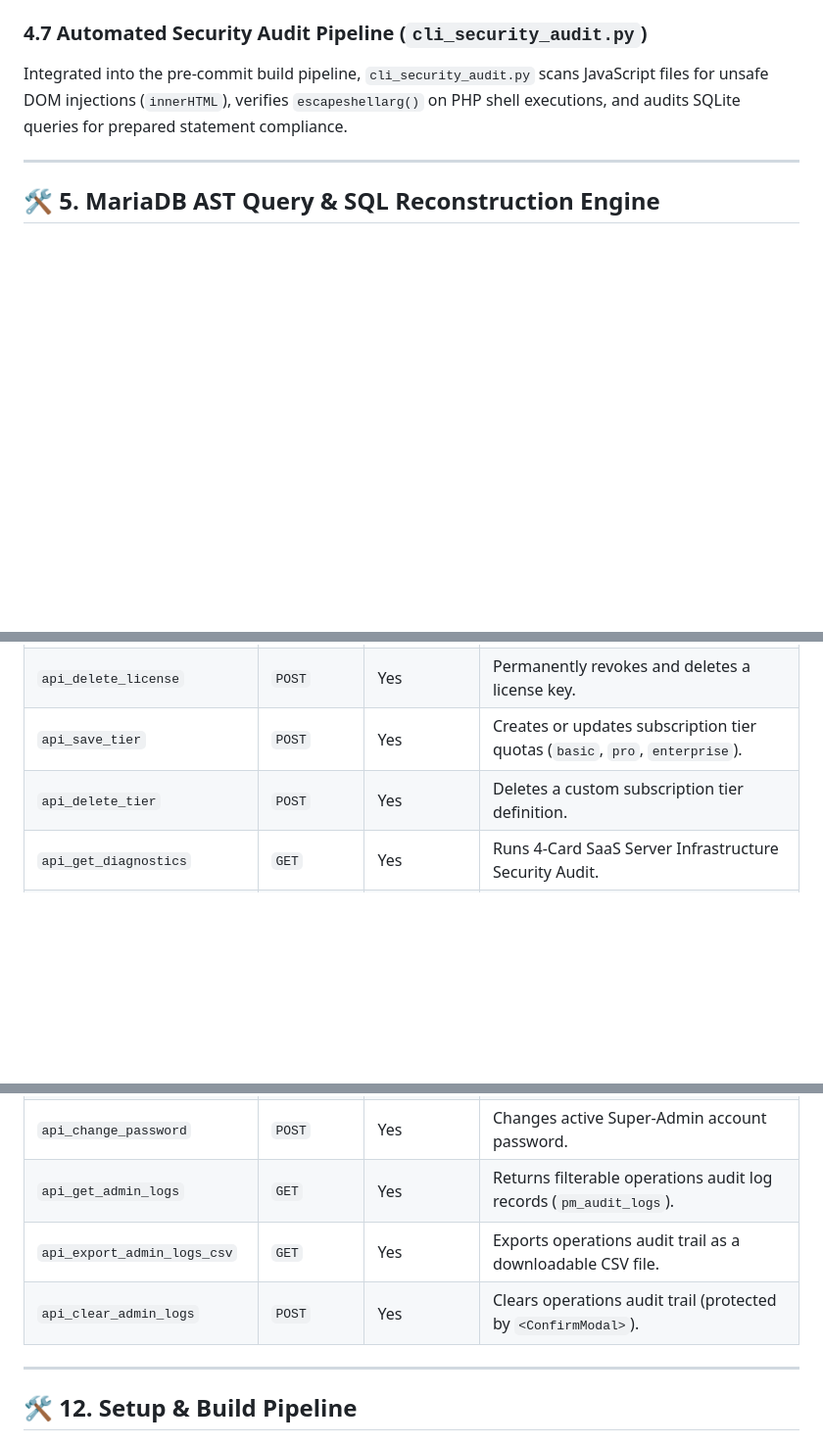
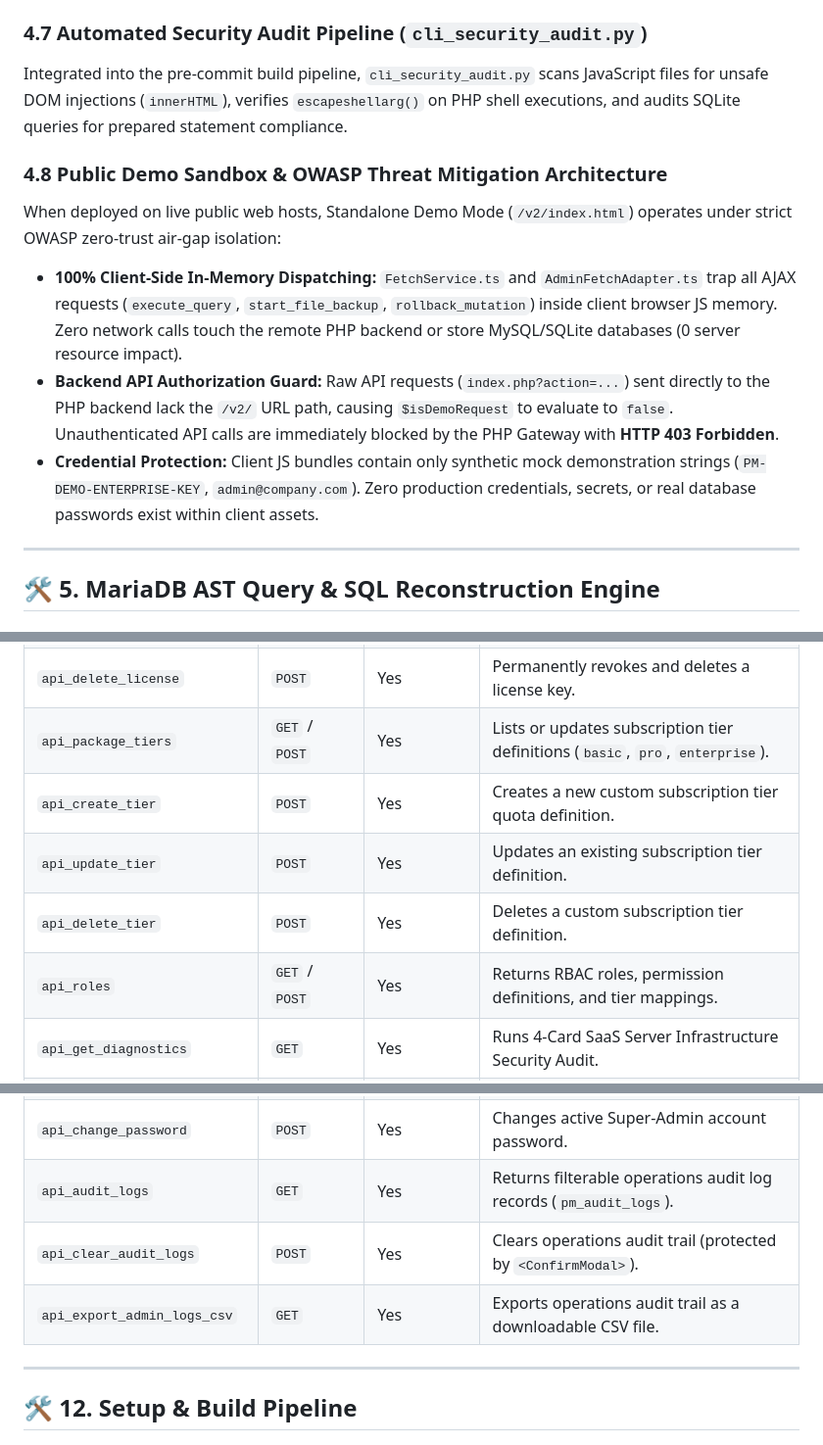
Before and after one commit to calin-m/Mass-Utility, a Markdown page: README.md, 3 parts joined by grey strips. Shown at 98% size. Drawn GitHub-style; blank space fills up the shorter version.

Commit message:
docs: Update README.md with standalone demo sandbox architecture, OWASP security audit details, and API endpoint contracts

```diff
--- a/README.md
+++ b/README.md
@@ -422,6 +423,12 @@ System actions executed across the Super-Admin portal are logged to `pm_audit_lo
 
 ### 4.7 Automated Security Audit Pipeline (`cli_security_audit.py`)
 Integrated into the pre-commit build pipeline, `cli_security_audit.py` scans JavaScript files for unsafe DOM injections (`innerHTML`), verifies `escapeshellarg()` on PHP shell executions, and audits SQLite queries for prepared statement compliance.
+
+### 4.8 Public Demo Sandbox & OWASP Threat Mitigation Architecture
+When deployed on live public web hosts, Standalone Demo Mode (`/v2/index.html`) operates under strict OWASP zero-trust air-gap isolation:
+- **100% Client-Side In-Memory Dispatching:** `FetchService.ts` and `AdminFetchAdapter.ts` trap all AJAX requests (`execute_query`, `start_file_backup`, `rollback_mutation`) inside client browser JS memory. Zero network calls touch the remote PHP backend or store MySQL/SQLite databases (0 server resource impact).
+- **Backend API Authorization Guard:** Raw API requests (`index.php?action=...`) sent directly to the PHP backend lack the `/v2/` URL path, causing `$isDemoRequest` to evaluate to `false`. Unauthenticated API calls are immediately blocked by the PHP Gateway with **HTTP 403 Forbidden**.
+- **Credential Protection:** Client JS bundles contain only synthetic mock demonstration strings (`PM-DEMO-ENTERPRISE-KEY`, `admin@company.com`). Zero production credentials, secrets, or real database passwords exist within client assets.
 
 ---
 
@@ -759,16 +769,19 @@ CREATE TABLE pm_audit_logs (
 | `api_extend_license` | `POST` | Yes | Extends license key expiration date. |
 | `api_update_license_domains` | `POST` | Yes | Updates or unbinds authorized store domain binding (`store_url`). |
 | `api_delete_license` | `POST` | Yes | Permanently revokes and deletes a license key. |
-| `api_save_tier` | `POST` | Yes | Creates or updates subscription tier quotas (`basic`, `pro`, `enterprise`). |
+| `api_package_tiers` | `GET` / `POST` | Yes | Lists or updates subscription tier definitions (`basic`, `pro`, `enterprise`). |
+| `api_create_tier` | `POST` | Yes | Creates a new custom subscription tier quota definition. |
+| `api_update_tier` | `POST` | Yes | Updates an existing subscription tier definition. |
 | `api_delete_tier` | `POST` | Yes | Deletes a custom subscription tier definition. |
+| `api_roles` | `GET` / `POST` | Yes | Returns RBAC roles, permission definitions, and tier mappings. |
 | `api_get_diagnostics` | `GET` | Yes | Runs 4-Card SaaS Server Infrastructure Security Audit. |
 | `api_apply_security_headers` | `POST` | Yes | Injects HSTS, `nosniff`, `SAMEORIGIN` headers into SaaS root `.htaccess`. |
 | `api_enable_ssl_redirect` | `POST` | Yes | Injects 301 HTTPS Rewrite Rule into SaaS root `.htaccess`. |
 | `api_fix_permissions` | `POST` | Yes | Repairs SaaS server directory (`0755`) and file (`0644`) permissions. |
 | `api_change_password` | `POST` | Yes | Changes active Super-Admin account password. |
-| `api_get_admin_logs` | `GET` | Yes | Returns filterable operations audit log records (`pm_audit_logs`). |
+| `api_audit_logs` | `GET` | Yes | Returns filterable operations audit log records (`pm_audit_logs`). |
+| `api_clear_audit_logs` | `POST` | Yes | Clears operations audit trail (protected by `<ConfirmModal>`). |
 | `api_export_admin_logs_csv` | `GET` | Yes | Exports operations audit trail as a downloadable CSV file. |
-| `api_clear_admin_logs` | `POST` | Yes | Clears operations audit trail (protected by `<ConfirmModal>`). |
 
 ---
 
```
Also changed, not shown: other parts of README.md (+5 -1 lines).
